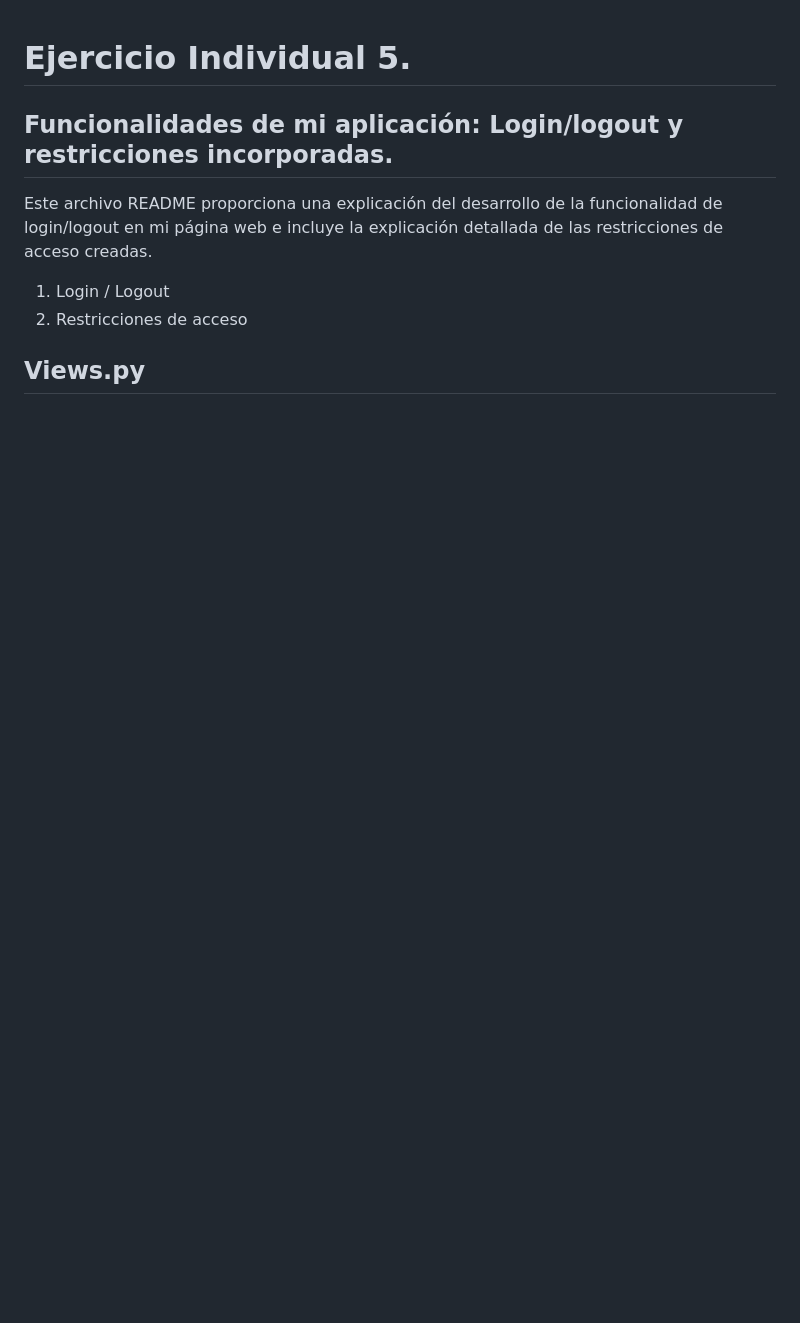
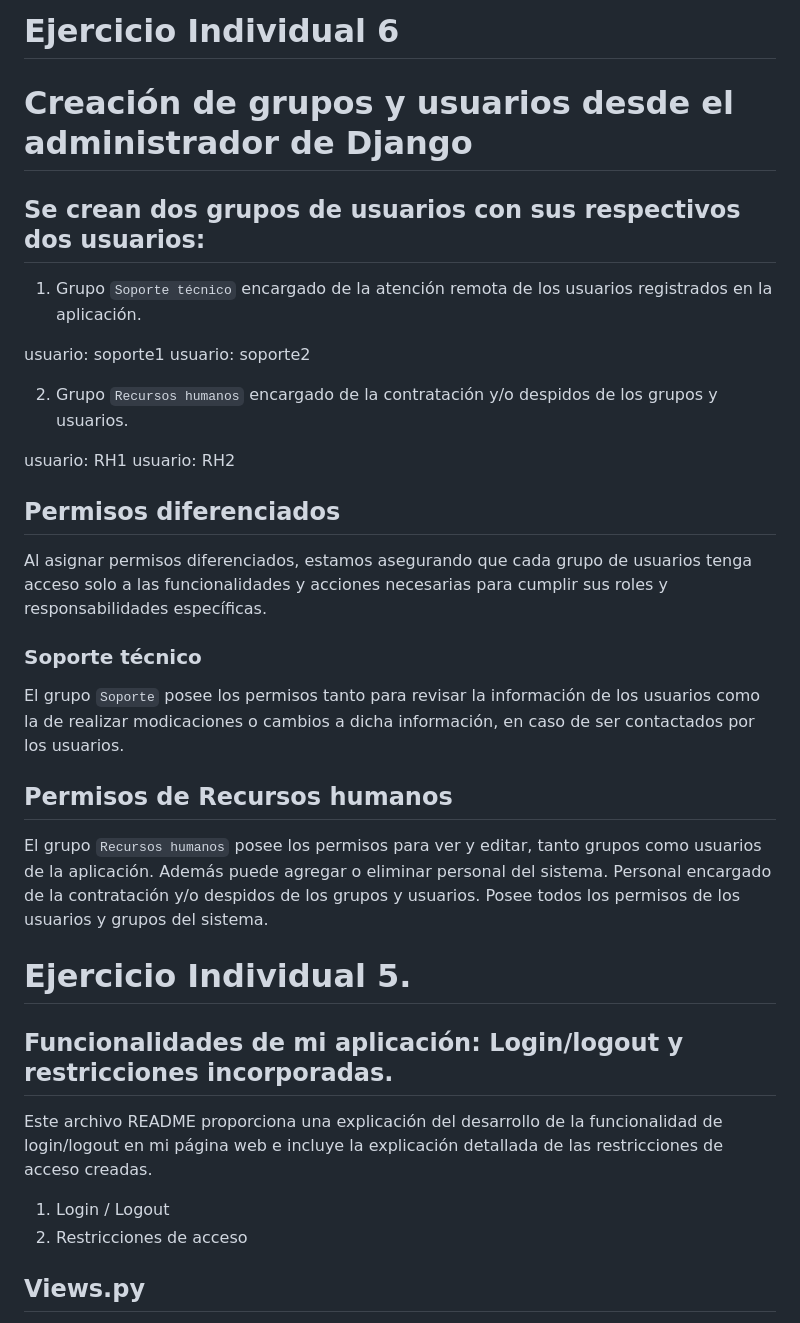
Before and after one commit to CynthiaMichelle9/Ejercicio_Individual, a Markdown page: README.md, the part around the change. Rendered like a GitHub page; blank space fills up the shorter version.

Commit message:
Actualización README.md
Creación de grupos y usuarios desde el administrador de Django.

```diff
--- a/README.md
+++ b/README.md
@@ -1,3 +1,36 @@
+# Ejercicio Individual 6
+# Creación de grupos y usuarios desde el administrador de Django
+
+## Se crean dos grupos de usuarios con sus respectivos dos usuarios:
+
+1. Grupo `Soporte técnico` encargado de la atención remota de los usuarios registrados en la aplicación.
+
+usuario: soporte1
+usuario: soporte2
+
+
+2. Grupo `Recursos humanos`  encargado de la contratación y/o despidos de los grupos y usuarios.
+
+usuario:  RH1
+usuario: RH2
+
+
+## Permisos diferenciados
+
+Al asignar permisos diferenciados, estamos asegurando que cada grupo de usuarios tenga acceso solo a las funcionalidades y acciones necesarias para cumplir sus roles y responsabilidades específicas.
+
+### Soporte técnico
+
+El grupo `Soporte` posee los permisos tanto para revisar la información de los usuarios como la de realizar modicaciones o cambios a dicha información, en caso de ser contactados por los usuarios.
+
+## Permisos de Recursos humanos
+
+El grupo `Recursos humanos` posee los permisos para ver y editar, tanto grupos como usuarios de la aplicación. Además puede agregar o eliminar personal del sistema.
+Personal encargado de la contratación y/o despidos de los grupos y usuarios. Posee todos los permisos de los usuarios y grupos del sistema.
+
+
+
+
 # Ejercicio Individual 5.
 ## Funcionalidades de mi aplicación: Login/logout y restricciones incorporadas.
 
```
